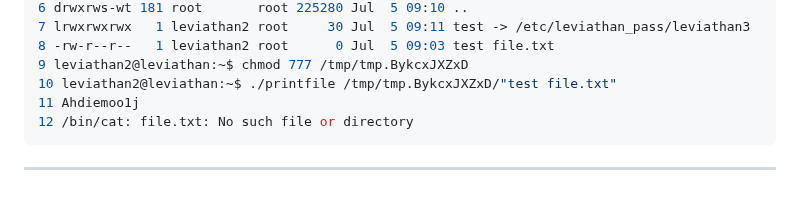
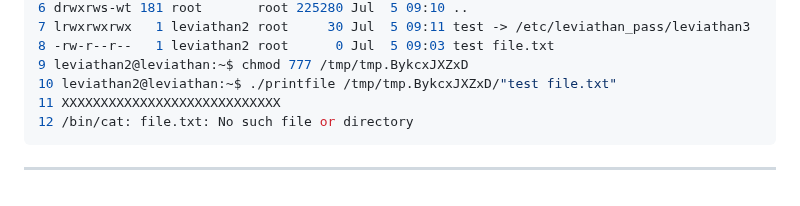
Before and after one commit to waitaseC137/linux_learning, a Markdown page: overthewire/leviathan/Leviathan 3 - 2.md, the part around the change. GitHub-like rendering.

````diff
--- a/overthewire/leviathan/Leviathan 3 - 2.md
+++ b/overthewire/leviathan/Leviathan 3 - 2.md
@@ -161,7 +161,7 @@ Bu şekilde ikili şifre dosyasını çağırır ve biz kontrolden kaçtık.
 8 -rw-r--r--   1 leviathan2 root      0 Jul  5 09:03 test file.txt
 9 leviathan2@leviathan:~$ chmod 777 /tmp/tmp.BykcxJXZxD
 10 leviathan2@leviathan:~$ ./printfile /tmp/tmp.BykcxJXZxD/"test file.txt"
-11 Ahdiemoo1j
+11 XXXXXXXXXXXXXXXXXXXXXXXXXXXX
 12 /bin/cat: file.txt: No such file or directory
 ```
 
````
